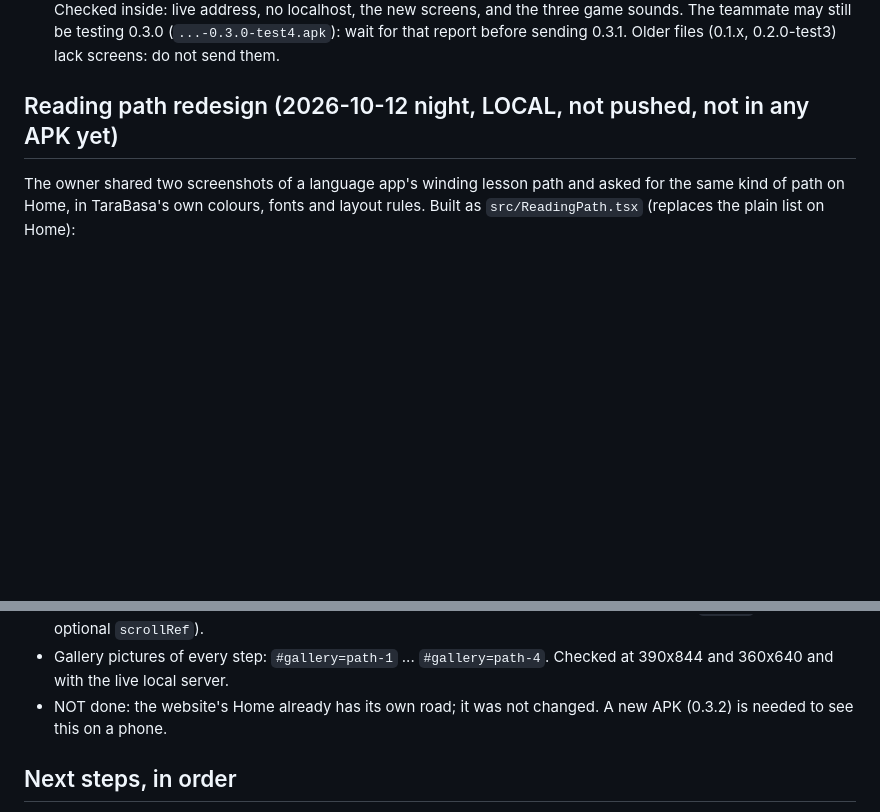
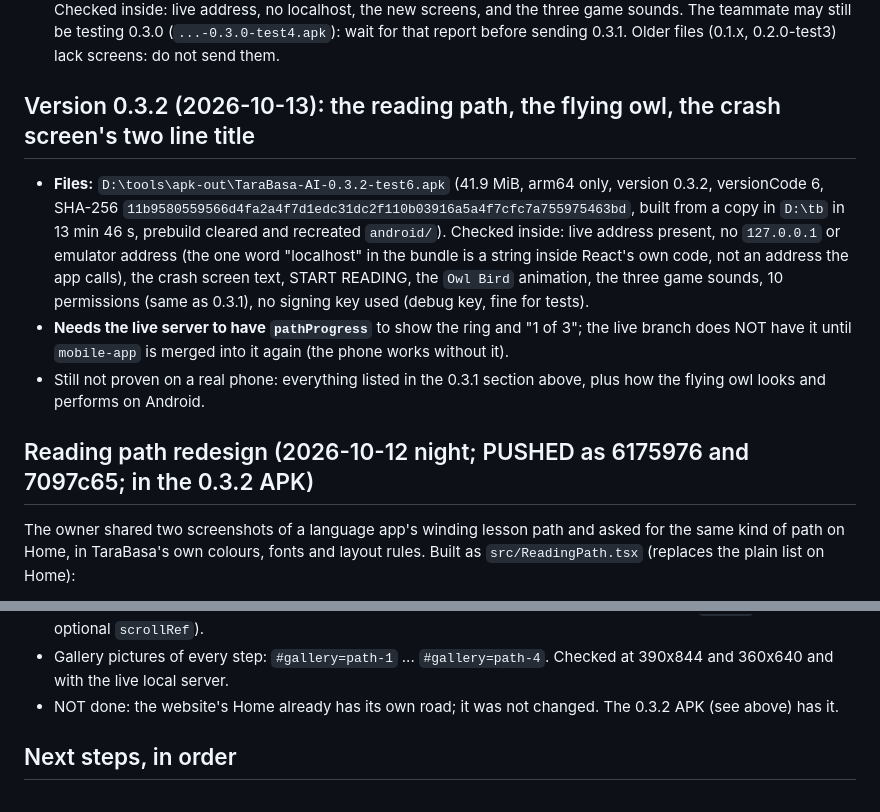
Before and after one commit to Lando-ssd/tarabasa-ai-thesis, a Markdown page: mobile/HANDOVER.md, 2 parts joined by grey strips. Rendered like a GitHub page; blank space fills up the shorter version.

Commit message:
Notes: the 0.3.2 phone build (reading path, flying owl, crash title)
Co-Authored-By: Claude Sonnet 5.5 <noreply@anthropic.com>

```diff
--- a/mobile/HANDOVER.md
+++ b/mobile/HANDOVER.md
@@ -154,7 +154,17 @@ Four things that do not depend on the phone test, so the teammate's report on 0.
   no localhost, the new screens, and the three game sounds. The teammate may still be testing 0.3.0 (`...-0.3.0-test4.apk`): wait for
   that report before sending 0.3.1. Older files (0.1.x, 0.2.0-test3) lack screens: do not send them.
 
-## Reading path redesign (2026-10-12 night, LOCAL, not pushed, not in any APK yet)
+## Version 0.3.2 (2026-10-13): the reading path, the flying owl, the crash screen's two line title
+- **Files:** `D:\tools\apk-out\TaraBasa-AI-0.3.2-test6.apk` (41.9 MiB, arm64 only, version 0.3.2, versionCode 6, SHA-256
+  `11b9580559566d4fa2a4f7d1edc31dc2f110b03916a5a4f7cfc7a755975463bd`, built from a copy in `D:\tb` in 13 min 46 s, prebuild cleared and
+  recreated `android/`). Checked inside: live address present, no `127.0.0.1` or emulator address (the one word "localhost" in the bundle is a
+  string inside React's own code, not an address the app calls), the crash screen text, START READING, the `Owl Bird` animation, the three
+  game sounds, 10 permissions (same as 0.3.1), no signing key used (debug key, fine for tests).
+- **Needs the live server to have `pathProgress`** to show the ring and "1 of 3"; the live branch does NOT have it until `mobile-app` is
+  merged into it again (the phone works without it).
+- Still not proven on a real phone: everything listed in the 0.3.1 section above, plus how the flying owl looks and performs on Android.
+
+## Reading path redesign (2026-10-12 night; PUSHED as 6175976 and 7097c65; in the 0.3.2 APK)
 The owner shared two screenshots of a language app's winding lesson path and asked for the same kind of path on Home, in TaraBasa's own
 colours, fonts and layout rules. Built as `src/ReadingPath.tsx` (replaces the plain list on Home):
 - A blue banner "STEP 2 OF 4 / Word Builder / Sound out and read words", then the four steps as round buttons on an S shaped trail: steps already
@@ -169,7 +179,7 @@ colours, fonts and layout rules. Built as `src/ReadingPath.tsx` (replaces the pl
   (no `pathProgress` yet) still works: the ring and the count are simply left out.
 - On a short phone Home scrolls once, as it opens, just far enough to show the Start button (`Screen` got an optional `scrollRef`).
 - Gallery pictures of every step: `#gallery=path-1` ... `#gallery=path-4`. Checked at 390x844 and 360x640 and with the live local server.
-- NOT done: the website's Home already has its own road; it was not changed. A new APK (0.3.2) is needed to see this on a phone.
+- NOT done: the website's Home already has its own road; it was not changed. The 0.3.2 APK (see above) has it.
 
 ## Next steps, in order
 0. **RESOLVED 2026-10-12 (blocker found and fixed the same evening): the live server now has the newer phone endpoints.** Render was
```
